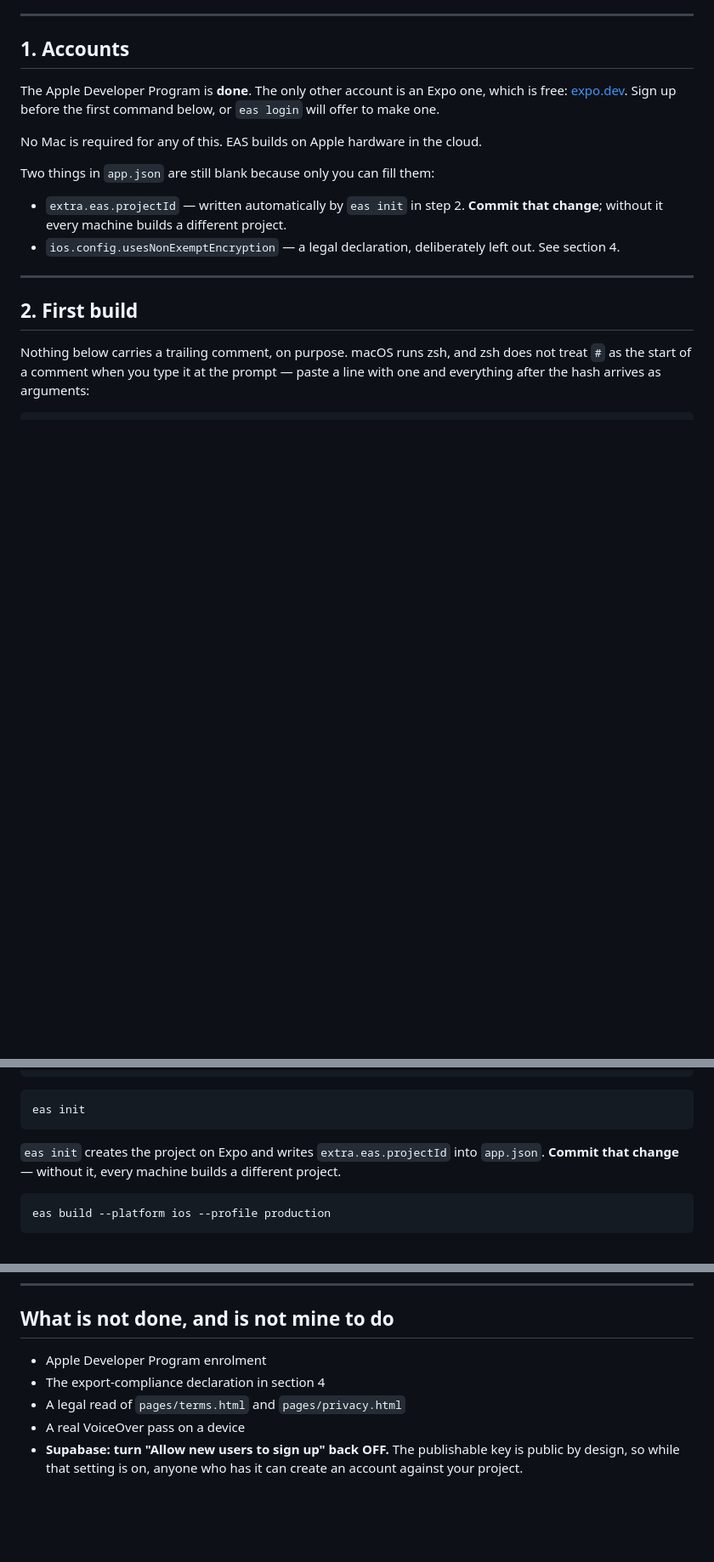
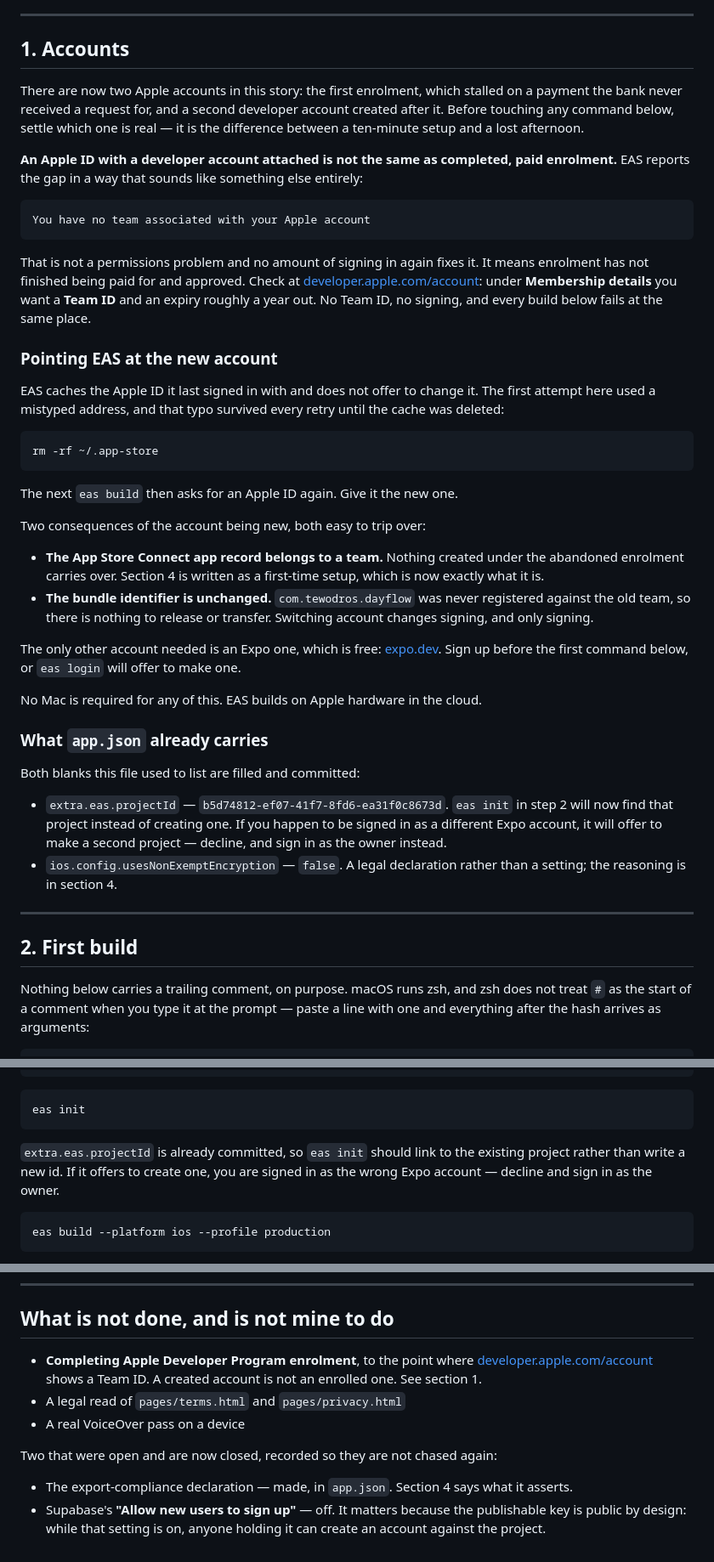
Before and after one commit to twdashenafi-beep/Claude, a Markdown page: dayflow/APP_STORE.md, 3 parts joined by grey strips. Shown at 85% size. Rendered like a GitHub page; blank space fills up the shorter version.

Commit message:
Say plainly that a developer account is not an enrolment
The shipping notes claimed the Apple Developer Program was done and that
two fields in app.json were still blank. Neither is true any more: the
first enrolment never completed, and both fields are filled and committed.

The trap worth writing down is the error EAS gives when enrolment has not
finished paying — "You have no team associated with your Apple account" —
which reads like a permissions problem and is not. Section 1 now says how
to tell, where to look for a Team ID, and how to get EAS off the Apple ID
it cached from the first attempt.

Co-Authored-By: Claude Opus 5 <noreply@anthropic.com>
Claude-Session: https://claude.ai/code/session_0154AYsPyJ2toKake9gS33ry

````diff
--- a/dayflow/APP_STORE.md
+++ b/dayflow/APP_STORE.md
@@ -43,18 +43,61 @@ title in it, stop and say so.
 
 ## 1. Accounts
 
-The Apple Developer Program is **done**. The only other account is an Expo one,
-which is free: [expo.dev](https://expo.dev). Sign up before the first command
-below, or `eas login` will offer to make one.
+There are now two Apple accounts in this story: the first enrolment, which
+stalled on a payment the bank never received a request for, and a second
+developer account created after it. Before touching any command below, settle
+which one is real — it is the difference between a ten-minute setup and a lost
+afternoon.
+
+**An Apple ID with a developer account attached is not the same as completed,
+paid enrolment.** EAS reports the gap in a way that sounds like something else
+entirely:
+
+    You have no team associated with your Apple account
+
+That is not a permissions problem and no amount of signing in again fixes it.
+It means enrolment has not finished being paid for and approved. Check at
+[developer.apple.com/account](https://developer.apple.com/account): under
+**Membership details** you want a **Team ID** and an expiry roughly a year out.
+No Team ID, no signing, and every build below fails at the same place.
+
+### Pointing EAS at the new account
+
+EAS caches the Apple ID it last signed in with and does not offer to change it.
+The first attempt here used a mistyped address, and that typo survived every
+retry until the cache was deleted:
+
+```bash
+rm -rf ~/.app-store
+```
+
+The next `eas build` then asks for an Apple ID again. Give it the new one.
+
+Two consequences of the account being new, both easy to trip over:
+
+- **The App Store Connect app record belongs to a team.** Nothing created under
+  the abandoned enrolment carries over. Section 4 is written as a first-time
+  setup, which is now exactly what it is.
+- **The bundle identifier is unchanged.** `com.tewodros.dayflow` was never
+  registered against the old team, so there is nothing to release or transfer.
+  Switching account changes signing, and only signing.
+
+The only other account needed is an Expo one, which is free:
+[expo.dev](https://expo.dev). Sign up before the first command below, or
+`eas login` will offer to make one.
 
 No Mac is required for any of this. EAS builds on Apple hardware in the cloud.
 
-Two things in `app.json` are still blank because only you can fill them:
+### What `app.json` already carries
 
-- `extra.eas.projectId` — written automatically by `eas init` in step 2.
-  **Commit that change**; without it every machine builds a different project.
-- `ios.config.usesNonExemptEncryption` — a legal declaration, deliberately left
-  out. See section 4.
+Both blanks this file used to list are filled and committed:
+
+- `extra.eas.projectId` — `b5d74812-ef07-41f7-8fd6-ea31f0c8673d`. `eas init` in
+  step 2 will now find that project instead of creating one. If you happen to be
+  signed in as a different Expo account, it will offer to make a second project
+  — decline, and sign in as the owner instead.
+- `ios.config.usesNonExemptEncryption` — `false`. A legal declaration rather
+  than a setting; the reasoning is in section 4.
 
 ---
 
@@ -104,9 +147,9 @@ eas login
 eas init
 ```
 
-`eas init` creates the project on Expo and writes `extra.eas.projectId` into
-`app.json`. **Commit that change** — without it, every machine builds a
-different project.
+`extra.eas.projectId` is already committed, so `eas init` should link to the
+existing project rather than write a new id. If it offers to create one, you
+are signed in as the wrong Expo account — decline and sign in as the owner.
 
 ```bash
 eas build --platform ios --profile production
@@ -412,10 +455,16 @@ worth naming.
 
 ## What is not done, and is not mine to do
 
-- Apple Developer Program enrolment
-- The export-compliance declaration in section 4
+- **Completing Apple Developer Program enrolment**, to the point where
+  [developer.apple.com/account](https://developer.apple.com/account) shows a
+  Team ID. A created account is not an enrolled one. See section 1.
 - A legal read of `pages/terms.html` and `pages/privacy.html`
 - A real VoiceOver pass on a device
-- **Supabase: turn "Allow new users to sign up" back OFF.** The publishable key
-  is public by design, so while that setting is on, anyone who has it can create
-  an account against your project.
+
+Two that were open and are now closed, recorded so they are not chased again:
+
+- The export-compliance declaration — made, in `app.json`. Section 4 says what
+  it asserts.
+- Supabase's **"Allow new users to sign up"** — off. It matters because the
+  publishable key is public by design: while that setting is on, anyone holding
+  it can create an account against the project.
````
